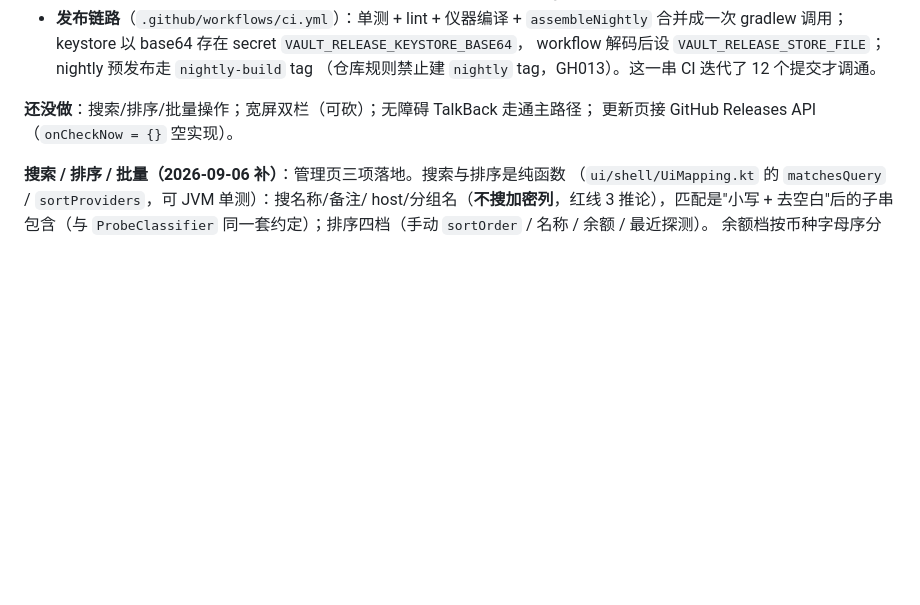
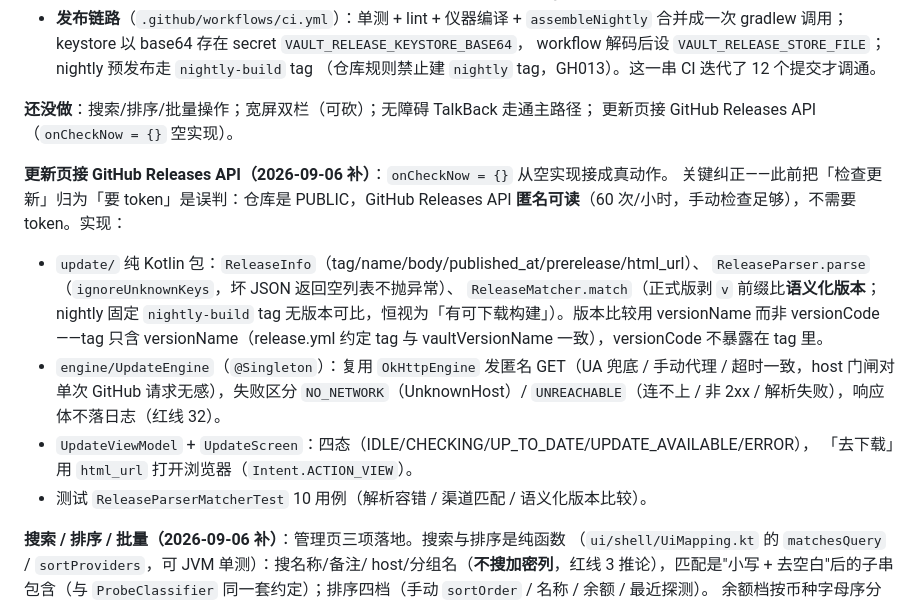
Before and after one commit to lswlc33/YJ_ai_tokenvault, a Markdown page: CLAUDE.md, the part around the change. GitHub-like rendering; blank space fills up the shorter version.

Commit message:
文档：更新页已接 GitHub Releases API，纠正此前的要 token 误判

```diff
--- a/CLAUDE.md
+++ b/CLAUDE.md
@@ -579,6 +579,21 @@ companion 里的纯函数（`host:port` → `Proxy`），支持 IPv6 方括号 `
 **还没做**：搜索/排序/批量操作；宽屏双栏（可砍）；无障碍 TalkBack 走通主路径；
 更新页接 GitHub Releases API（`onCheckNow = {}` 空实现）。
 
+**更新页接 GitHub Releases API（2026-09-06 补）**：`onCheckNow = {}` 从空实现接成真动作。
+关键纠正——此前把「检查更新」归为「要 token」是误判：仓库是 PUBLIC，GitHub Releases API
+**匿名可读**（60 次/小时，手动检查足够），不需要 token。实现：
+- `update/` 纯 Kotlin 包：`ReleaseInfo`（tag/name/body/published_at/prerelease/html_url）、
+  `ReleaseParser.parse`（`ignoreUnknownKeys`，坏 JSON 返回空列表不抛异常）、
+  `ReleaseMatcher.match`（正式版剥 `v` 前缀比**语义化版本**；nightly 固定 `nightly-build` tag
+  无版本可比，恒视为「有可下载构建」）。版本比较用 versionName 而非 versionCode——tag 只含
+  versionName（release.yml 约定 tag 与 vaultVersionName 一致），versionCode 不暴露在 tag 里。
+- `engine/UpdateEngine`（`@Singleton`）：复用 `OkHttpEngine` 发匿名 GET（UA 兜底 / 手动代理 /
+  超时一致，host 门闸对单次 GitHub 请求无感），失败区分 `NO_NETWORK`（UnknownHost）/
+  `UNREACHABLE`（连不上 / 非 2xx / 解析失败），响应体不落日志（红线 32）。
+- `UpdateViewModel` + `UpdateScreen`：四态（IDLE/CHECKING/UP_TO_DATE/UPDATE_AVAILABLE/ERROR），
+  「去下载」用 `html_url` 打开浏览器（`Intent.ACTION_VIEW`）。
+- 测试 `ReleaseParserMatcherTest` 10 用例（解析容错 / 渠道匹配 / 语义化版本比较）。
+
 **搜索 / 排序 / 批量（2026-09-06 补）**：管理页三项落地。搜索与排序是纯函数
 （`ui/shell/UiMapping.kt` 的 `matchesQuery` / `sortProviders`，可 JVM 单测）：搜名称/备注/
 host/分组名（**不搜加密列**，红线 3 推论），匹配是"小写 + 去空白"后的子串包含（与
```
